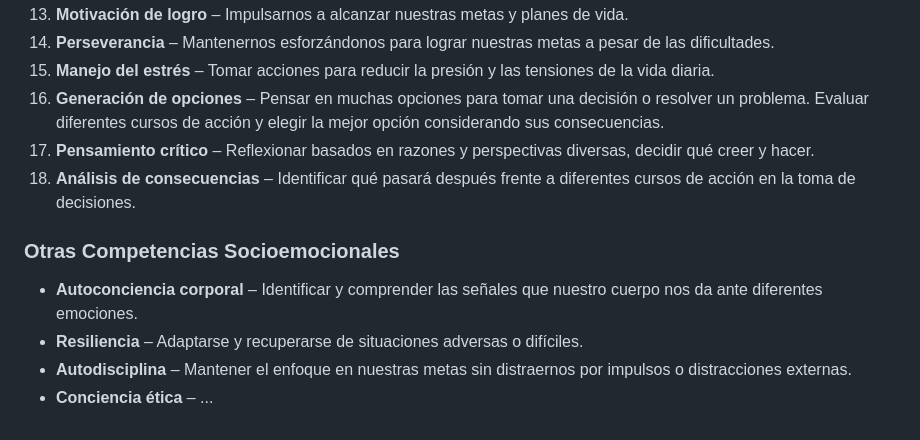
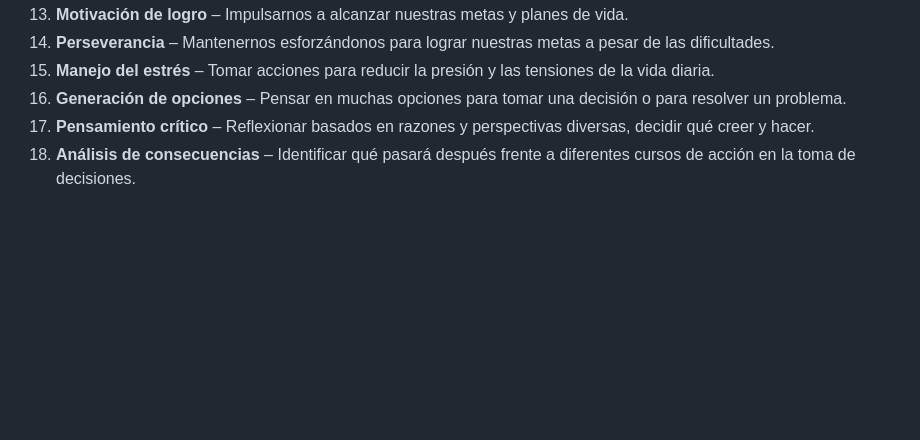
Before and after one commit to Jonnatan1308/EduSer, a Markdown page: README.md, the part around the change printed below. Drawn GitHub-style; blank space fills up the shorter version.

```diff
--- a/README.md
+++ b/README.md
@@ -69,12 +72,6 @@ Creemos que la educación es el camino para transformar vidas, y estamos comprom
 13. **Motivación de logro** – Impulsarnos a alcanzar nuestras metas y planes de vida.
 14. **Perseverancia** – Mantenernos esforzándonos para lograr nuestras metas a pesar de las dificultades.
 15. **Manejo del estrés** – Tomar acciones para reducir la presión y las tensiones de la vida diaria.
-16. **Generación de opciones** – Pensar en muchas opciones para tomar una decisión o resolver un problema. Evaluar diferentes cursos de acción y elegir la mejor opción considerando sus consecuencias.
+16. **Generación de opciones** – Pensar en muchas opciones para tomar una decisión o para resolver un problema.
 17. **Pensamiento crítico** – Reflexionar basados en razones y perspectivas diversas, decidir qué creer y hacer.
 18. **Análisis de consecuencias** – Identificar qué pasará después frente a diferentes cursos de acción en la toma de decisiones.
-
-### Otras Competencias Socioemocionales
-- **Autoconciencia corporal** – Identificar y comprender las señales que nuestro cuerpo nos da ante diferentes emociones.
-- **Resiliencia** – Adaptarse y recuperarse de situaciones adversas o difíciles.
-- **Autodisciplina** – Mantener el enfoque en nuestras metas sin distraernos por impulsos o distracciones externas.
-- **Conciencia ética** – ...
```
Also changed, not shown: other parts of README.md (+6 -3 lines).
